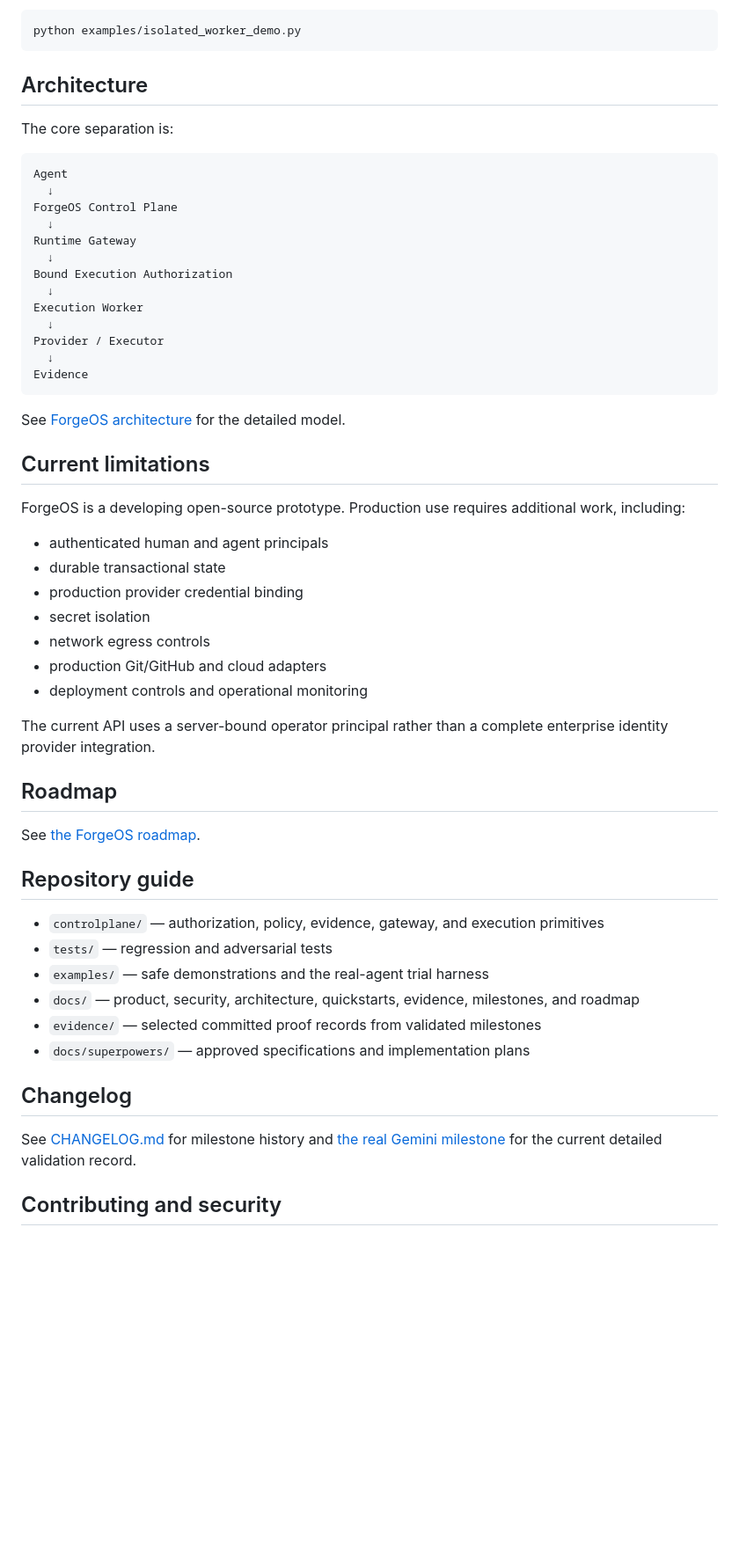
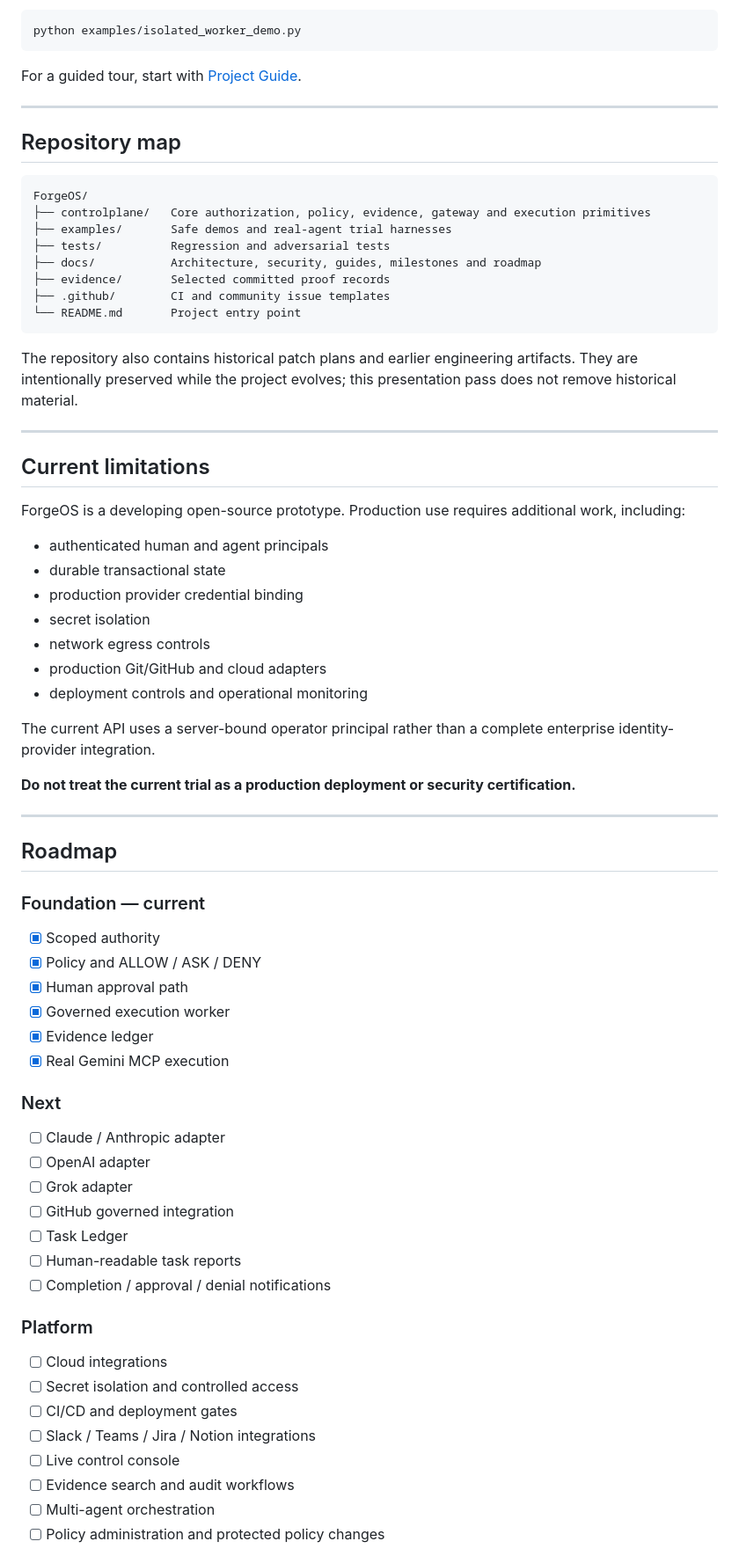
Before and after one commit to kahaos/ForgeOS, a Markdown page: README.md, the part around one of its changes. Shown at 88% size. Drawn GitHub-style; blank space fills up the shorter version.

````diff
--- a/README.md
+++ b/README.md
@@ -229,27 +316,26 @@ Run the Docker isolation demo when Docker is intentionally available:
 python examples/isolated_worker_demo.py
 ```
 
-## Architecture
+For a guided tour, start with [Project Guide](docs/PROJECT_GUIDE.md).
 
-The core separation is:
+---
+
+## Repository map
 
 ```text
-Agent
-  ↓
-ForgeOS Control Plane
-  ↓
-Runtime Gateway
-  ↓
-Bound Execution Authorization
-  ↓
-Execution Worker
-  ↓
-Provider / Executor
-  ↓
-Evidence
+ForgeOS/
+├── controlplane/   Core authorization, policy, evidence, gateway and execution primitives
+├── examples/       Safe demos and real-agent trial harnesses
+├── tests/          Regression and adversarial tests
+├── docs/           Architecture, security, guides, milestones and roadmap
+├── evidence/       Selected committed proof records
+├── .github/        CI and community issue templates
+└── README.md       Project entry point
 ```
 
-See [ForgeOS architecture](docs/FORGEOS_ARCHITECTURE.md) for the detailed model.
+The repository also contains historical patch plans and earlier engineering artifacts. They are intentionally preserved while the project evolves; this presentation pass does not remove historical material.
+
+---
 
 ## Current limitations
 
@@ -263,24 +349,41 @@ ForgeOS is a developing open-source prototype. Production use requires additiona
 - production Git/GitHub and cloud adapters
 - deployment controls and operational monitoring
 
-The current API uses a server-bound operator principal rather than a complete enterprise identity provider integration.
+The current API uses a server-bound operator principal rather than a complete enterprise identity-provider integration.
+
+**Do not treat the current trial as a production deployment or security certification.**
+
+---
 
 ## Roadmap
 
-See [the ForgeOS roadmap](docs/ROADMAP.md).
+### Foundation — current
 
-## Repository guide
+- [x] Scoped authority
+- [x] Policy and ALLOW / ASK / DENY
+- [x] Human approval path
+- [x] Governed execution worker
+- [x] Evidence ledger
+- [x] Real Gemini MCP execution
 
-- `controlplane/` — authorization, policy, evidence, gateway, and execution primitives
-- `tests/` — regression and adversarial tests
-- `examples/` — safe demonstrations and the real-agent trial harness
-- `docs/` — product, security, architecture, quickstarts, evidence, milestones, and roadmap
-- `evidence/` — selected committed proof records from validated milestones
-- `docs/superpowers/` — approved specifications and implementation plans
+### Next
 
-## Changelog
+- [ ] Claude / Anthropic adapter
+- [ ] OpenAI adapter
+- [ ] Grok adapter
+- [ ] GitHub governed integration
+- [ ] Task Ledger
+- [ ] Human-readable task reports
+- [ ] Completion / approval / denial notifications
 
-See [CHANGELOG.md](CHANGELOG.md) for milestone history and [the real Gemini milestone](docs/MILESTONE_REAL_GEMINI_MCP.md) for the current detailed validation record.
+### Platform
 
-## Contributing and security
+- [ ] Cloud integrations
+- [ ] Secret isolation and controlled access
+- [ ] CI/CD and deployment gates
+- [ ] Slack / Teams / Jira / Notion integrations
+- [ ] Live control console
+- [ ] Evidence search and audit workflows
+- [ ] Multi-agent orchestration
+- [ ] Policy administration and protected policy changes
 
````
Also changed, not shown: other parts of README.md (+235 -128 lines).
